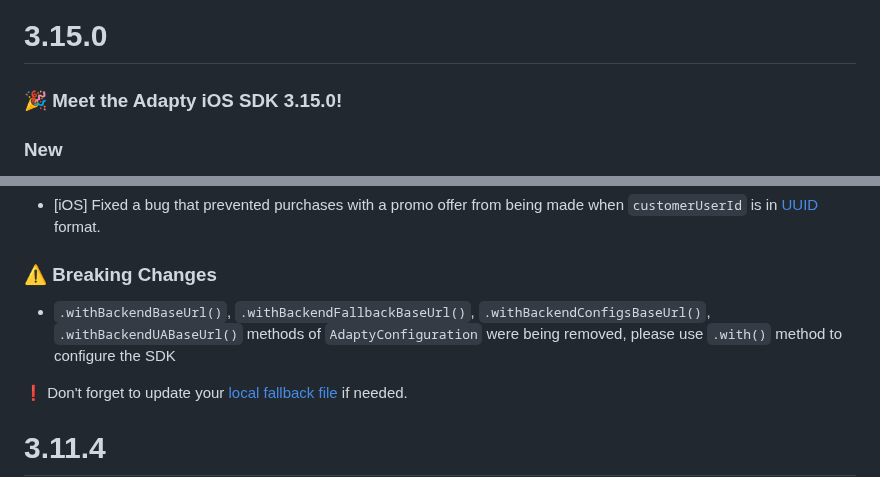
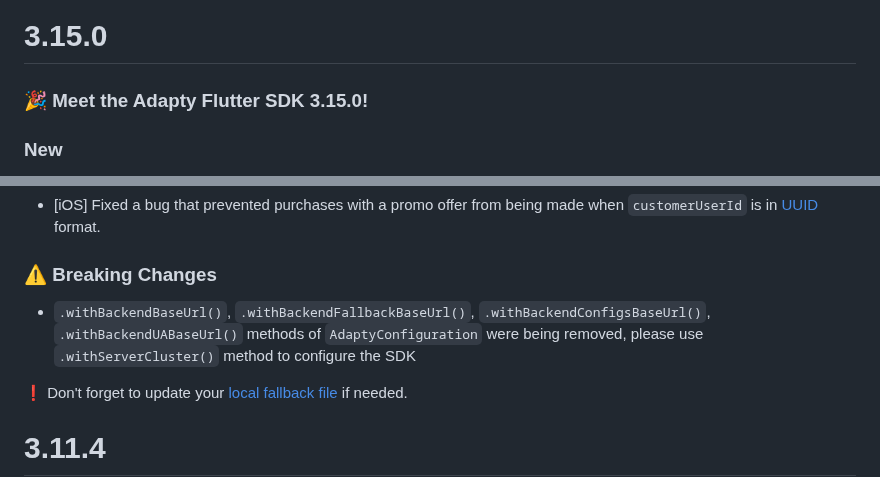
Before and after one commit to adaptyteam/AdaptySDK-Flutter, a Markdown page: CHANGELOG.md, 2 parts joined by grey strips. Rendered like a GitHub page.

Commit message:
CHANGELOG.md: fix typos

```diff
--- a/CHANGELOG.md
+++ b/CHANGELOG.md
@@ -3,7 +3,7 @@
 
 # 3.15.0
 
-### 🎉 Meet the Adapty iOS SDK 3.15.0!
+### 🎉 Meet the Adapty Flutter SDK 3.15.0!
 
 ### New
 - Support for Local Access Levels, allowing the SDK to verify purchases directly with the store even when Adapty servers are unreachable. [Read More.](http://adapty.io/docs/local-access-levels)
@@ -17,7 +17,7 @@
 - [iOS] Fixed a bug that prevented purchases with a promo offer from being made when `customerUserId` is in [UUID](https://en.wikipedia.org/wiki/Universally_unique_identifier) format.
 
 ### ⚠️ Breaking Changes
-- `.withBackendBaseUrl()`, `.withBackendFallbackBaseUrl()`, `.withBackendConfigsBaseUrl()`, `.withBackendUABaseUrl()` methods of `AdaptyConfiguration` were being removed, please use `.with()` method to configure the SDK
+- `.withBackendBaseUrl()`, `.withBackendFallbackBaseUrl()`, `.withBackendConfigsBaseUrl()`, `.withBackendUABaseUrl()` methods of `AdaptyConfiguration` were being removed, please use `.withServerCluster()` method to configure the SDK
 
 ❗️ Don't forget to update your [local fallback file](https://adapty.io/docs/fallback-paywalls) if needed.
 
```
